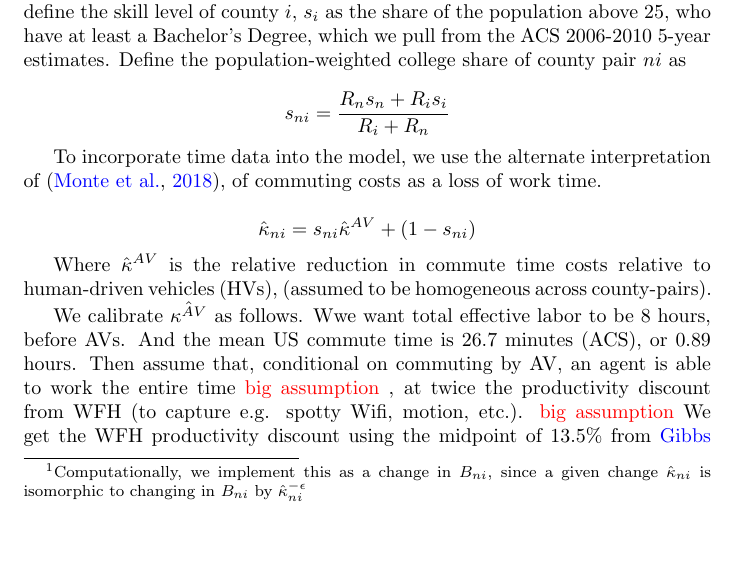
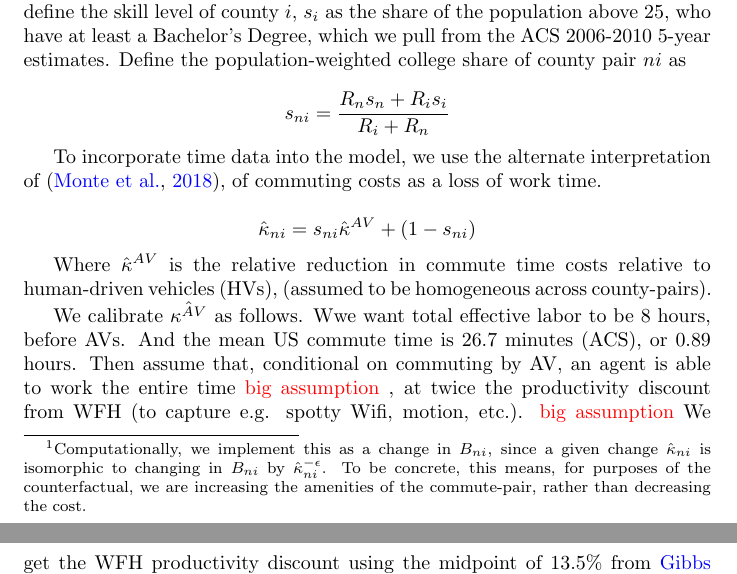
Before and after one commit to jeffreyohlecon/Spatial, a LaTeX paper (paper/actual_paper.tex): part of page 3 of 4 before the commit and two parts of pages 3 and 4 of 4 after it, the two joined at a grey line, cut so that both start at the same text, the shorter picture padded with empty space. Compiled offline with pdfLaTeX.

Commit message:
codes
codes

```diff
--- a/paper/actual_paper.tex
+++ b/paper/actual_paper.tex
@@ -146,7 +146,7 @@ We do not need to invert the bilateral amenities matrix $\mathcal{B}_{in}$. Inst
 
 We take as our base economy the one with no AV adoption, and commuting costs are calibrated using existing flows.
 
-We then shock the economy by introducing varied adoption, based on the aggregate skill-level of the county pair.\footnote{Computationally, we implement this as a change in  $B_{ni}$, since a given change $\hat \kappa_{ni}$ is isomorphic to changing in $B_{ni}$ by $\hat \kappa_{ni}^{-\epsilon}$}
+We then shock the economy by introducing varied adoption, based on the aggregate skill-level of the county pair.\footnote{Computationally, we implement this as a change in  $B_{ni}$, since a given change $\hat \kappa_{ni}$ is isomorphic to changing in $B_{ni}$ by $\hat \kappa_{ni}^{-\epsilon}$. To be concrete, this means, for purposes of the counterfactual, we are increasing the amenities of the commute-pair, rather than decreasing the cost.}
 
 
 
```
Also changed, not shown: output/shocks_by_residence.png (added), paper/actual_paper.pdf, 12 other files.
